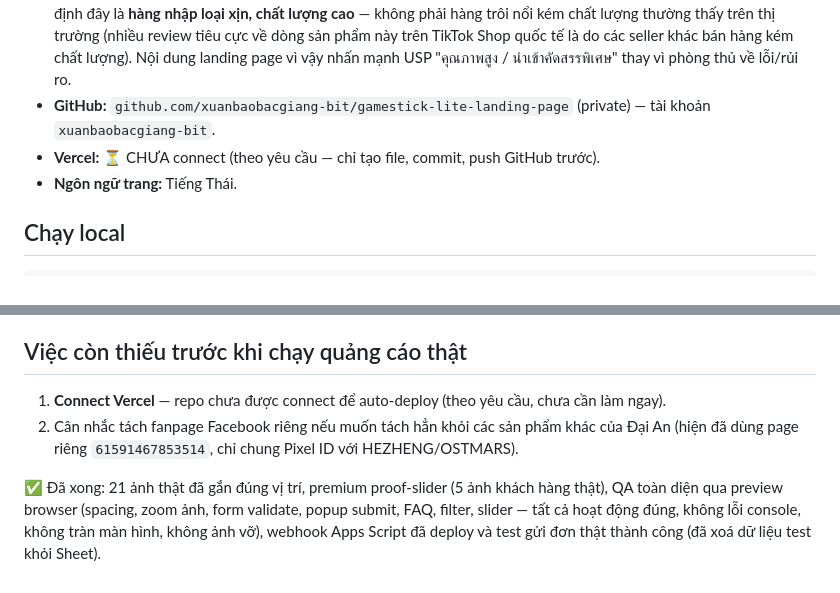
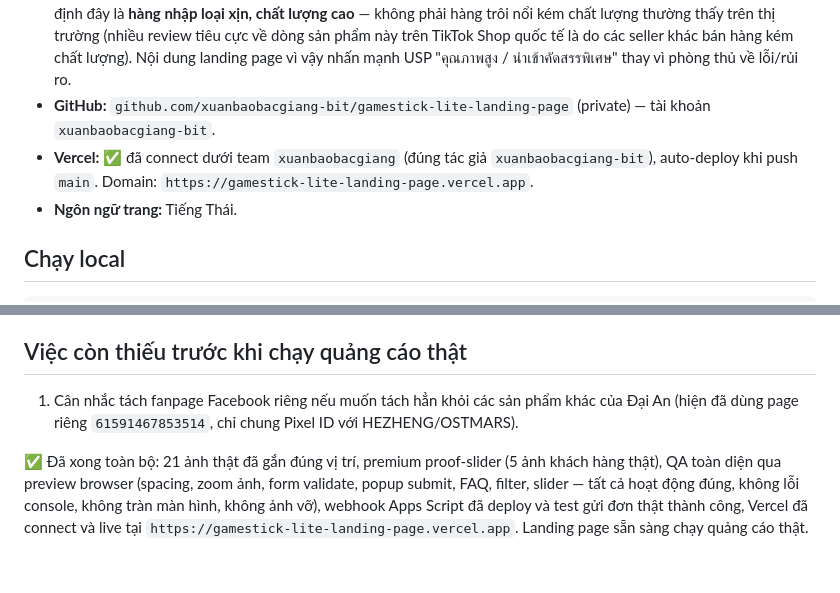
Before and after one commit to xuanbaobacgiang-bit/gamestick-lite-landing-page, a Markdown page: CLAUDE.md, 2 parts joined by grey strips. Drawn GitHub-style.

Commit message:
Cap nhat CLAUDE.md: Vercel da connect, domain live

```diff
--- a/CLAUDE.md
+++ b/CLAUDE.md
@@ -8,7 +8,7 @@ Repo hoàn toàn độc lập, clone bố cục từ `hezheng-landing-page` (đ
 - **Khách hàng:** Đại An (cùng khách với `hezheng-landing-page`, `daianostmars-landing-page` — máy làm sữa hạt OSTMARS).
 - **Sản phẩm:** Game Stick Lite — máy chơi game retro cắm HDMI kèm 2 tay cầm không dây 2.4G. Khách hàng khẳng định đây là **hàng nhập loại xịn, chất lượng cao** — không phải hàng trôi nổi kém chất lượng thường thấy trên thị trường (nhiều review tiêu cực về dòng sản phẩm này trên TikTok Shop quốc tế là do các seller khác bán hàng kém chất lượng). Nội dung landing page vì vậy nhấn mạnh USP "คุณภาพสูง / นำเข้าคัดสรรพิเศษ" thay vì phòng thủ về lỗi/rủi ro.
 - **GitHub:** `github.com/xuanbaobacgiang-bit/gamestick-lite-landing-page` (private) — tài khoản `xuanbaobacgiang-bit`.
-- **Vercel:** ⏳ CHƯA connect (theo yêu cầu — chỉ tạo file, commit, push GitHub trước).
+- **Vercel:** ✅ đã connect dưới team `xuanbaobacgiang` (đúng tác giả `xuanbaobacgiang-bit`), auto-deploy khi push `main`. Domain: `https://gamestick-lite-landing-page.vercel.app`.
 - **Ngôn ngữ trang:** Tiếng Thái.
 
 ## Chạy local
@@ -66,11 +66,11 @@ Thái Lan (+7) bất kể timezone mặc định của Apps Script project.
 
 ## Việc còn thiếu trước khi chạy quảng cáo thật
 
-1. **Connect Vercel** — repo chưa được connect để auto-deploy (theo yêu cầu, chưa cần làm ngay).
-2. Cân nhắc tách fanpage Facebook riêng nếu muốn tách hẳn khỏi các sản phẩm khác của Đại An (hiện đã
+1. Cân nhắc tách fanpage Facebook riêng nếu muốn tách hẳn khỏi các sản phẩm khác của Đại An (hiện đã
    dùng page riêng `61591467853514`, chỉ chung Pixel ID với HEZHENG/OSTMARS).
 
-✅ Đã xong: 21 ảnh thật đã gắn đúng vị trí, premium proof-slider (5 ảnh khách hàng thật), QA toàn diện
-qua preview browser (spacing, zoom ảnh, form validate, popup submit, FAQ, filter, slider — tất cả hoạt
-động đúng, không lỗi console, không tràn màn hình, không ảnh vỡ), webhook Apps Script đã deploy và
-test gửi đơn thật thành công (đã xoá dữ liệu test khỏi Sheet).
+✅ Đã xong toàn bộ: 21 ảnh thật đã gắn đúng vị trí, premium proof-slider (5 ảnh khách hàng thật), QA
+toàn diện qua preview browser (spacing, zoom ảnh, form validate, popup submit, FAQ, filter, slider —
+tất cả hoạt động đúng, không lỗi console, không tràn màn hình, không ảnh vỡ), webhook Apps Script đã
+deploy và test gửi đơn thật thành công, Vercel đã connect và live tại
+`https://gamestick-lite-landing-page.vercel.app`. Landing page sẵn sàng chạy quảng cáo thật.
```
